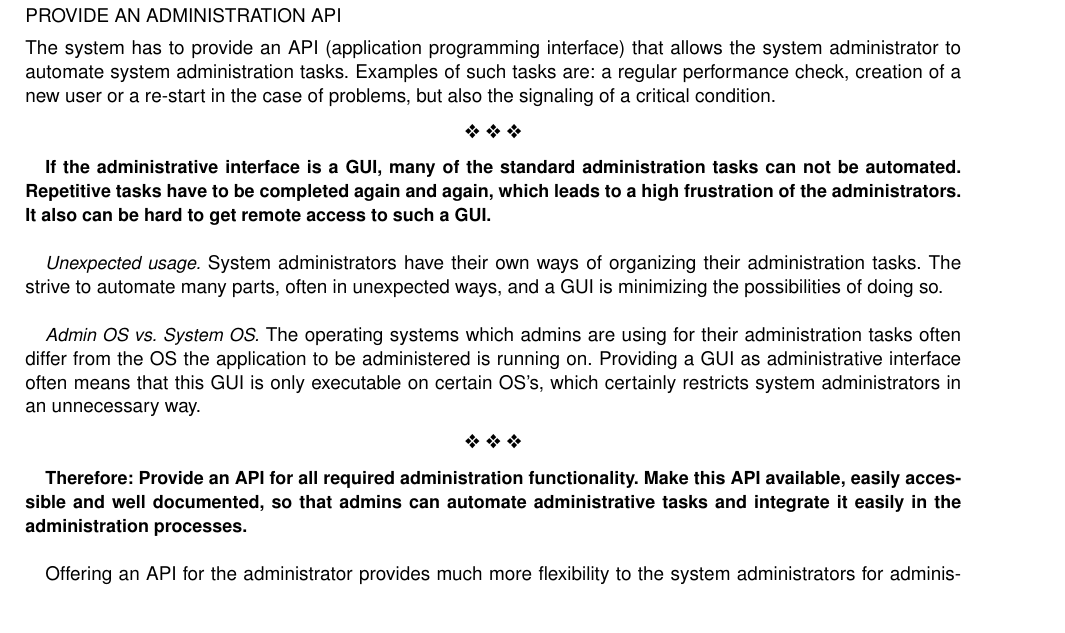
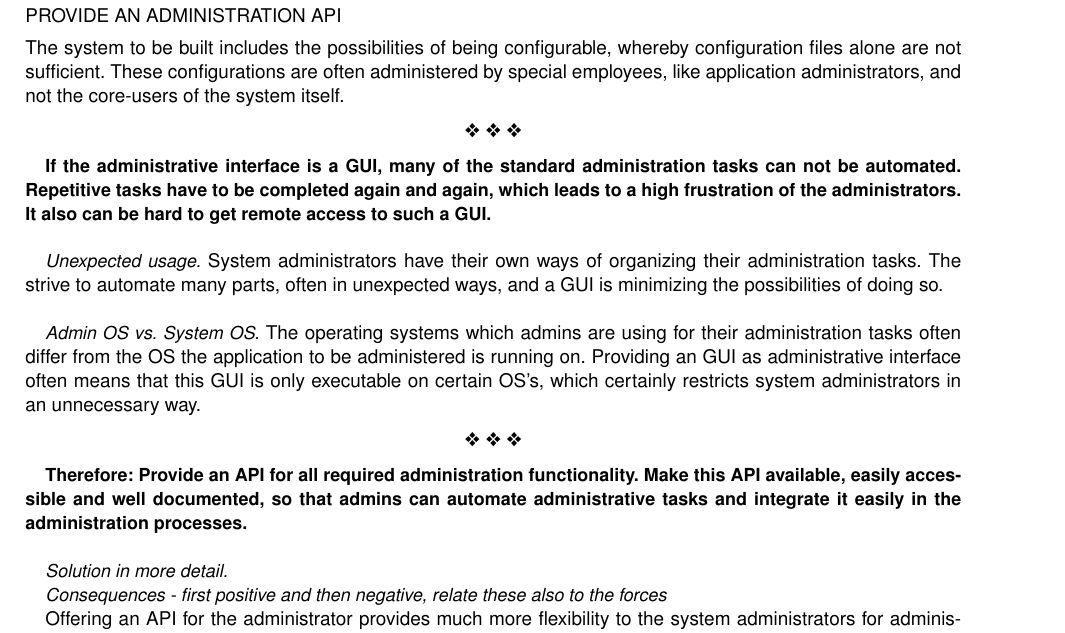
Before and after one commit to wiebew/plop2013, a LaTeX thesis (ArchitecturePatterns.tex, which reads patterns/provideAPI.tex): part of page 3 of 9 before the commit and part of page 3 of 10 after it, cut so that both start at the same text, the shorter picture padded with empty space. Compiled offline with pdfLaTeX.

Commit message:
eerste commentaren Eduardo verwerkt, structuur aangepast

```diff
--- a/patterns/provideAPI.tex
+++ b/patterns/provideAPI.tex
@@ -2,7 +2,8 @@
 \section*{PROVIDE AN ADMINISTRATION API}
 
 %The system has to offer the possibility of different administration possibilities, as e.g. a regular %performance check, creation of a new user or a re-start in the case of problems, but also the signalling of a %critical condition.
-The system has to provide an API (application programming interface) that allows the system administrator to automate system administration tasks. Examples of such tasks are: a regular performance check, creation of a new user or a re-start in the case of problems, but also the signaling of a critical condition.
+%The system has to provide an API (application programming interface) that allows the system administrator to automate system administration tasks. Examples of such tasks are: a regular performance check, creation of a new user or a re-start in the case of problems, but also the signaling of a critical condition.
+The system to be built includes the possibilities of being configurable, whereby configuration files alone are not sufficient. These configurations are often administered by special employees, like application administrators, and not the core-users of the system itself.
 
 \begin{center}
 \ding{118} \ding{118} \ding{118}
@@ -12,7 +13,7 @@ The system has to provide an API (application programming interface) that allows
 
 \textit{Unexpected usage.} System administrators have their own ways of organizing their administration tasks. The strive to automate many parts, often in unexpected ways, and a GUI is minimizing the possibilities of doing so.\\
 
-\textit{Admin OS vs. System OS.} The operating systems which admins are using for their administration tasks often differ from the OS the application to be administered is running on. Providing a GUI as administrative interface often means that this GUI is only executable on certain OS's, which certainly restricts system administrators in an unnecessary way.
+\textit{Admin OS vs. System OS.} The operating systems which admins are using for their administration tasks often differ from the OS the application to be administered is running on. Providing an GUI as administrative interface often means that this GUI is only executable on certain OS's, which certainly restricts system administrators in an unnecessary way.
 
 \begin{center}
 \ding{118} \ding{118} \ding{118}
@@ -20,3 +21,6 @@ The system has to provide an API (application programming interface) that allows
 
 \textbf{Therefore: Provide an API for all required administration functionality. Make this API available, easily accessible and well documented, so that admins can automate administrative tasks and integrate it easily in the administration processes.}\\
 
+\textit{Solution in more detail.}
+
+\textit{Consequences - first positive and then negative, relate these also to the forces}
```
Also changed, not shown: patterns/provideAPI.tex (18 more changed lines), 1 other file.
